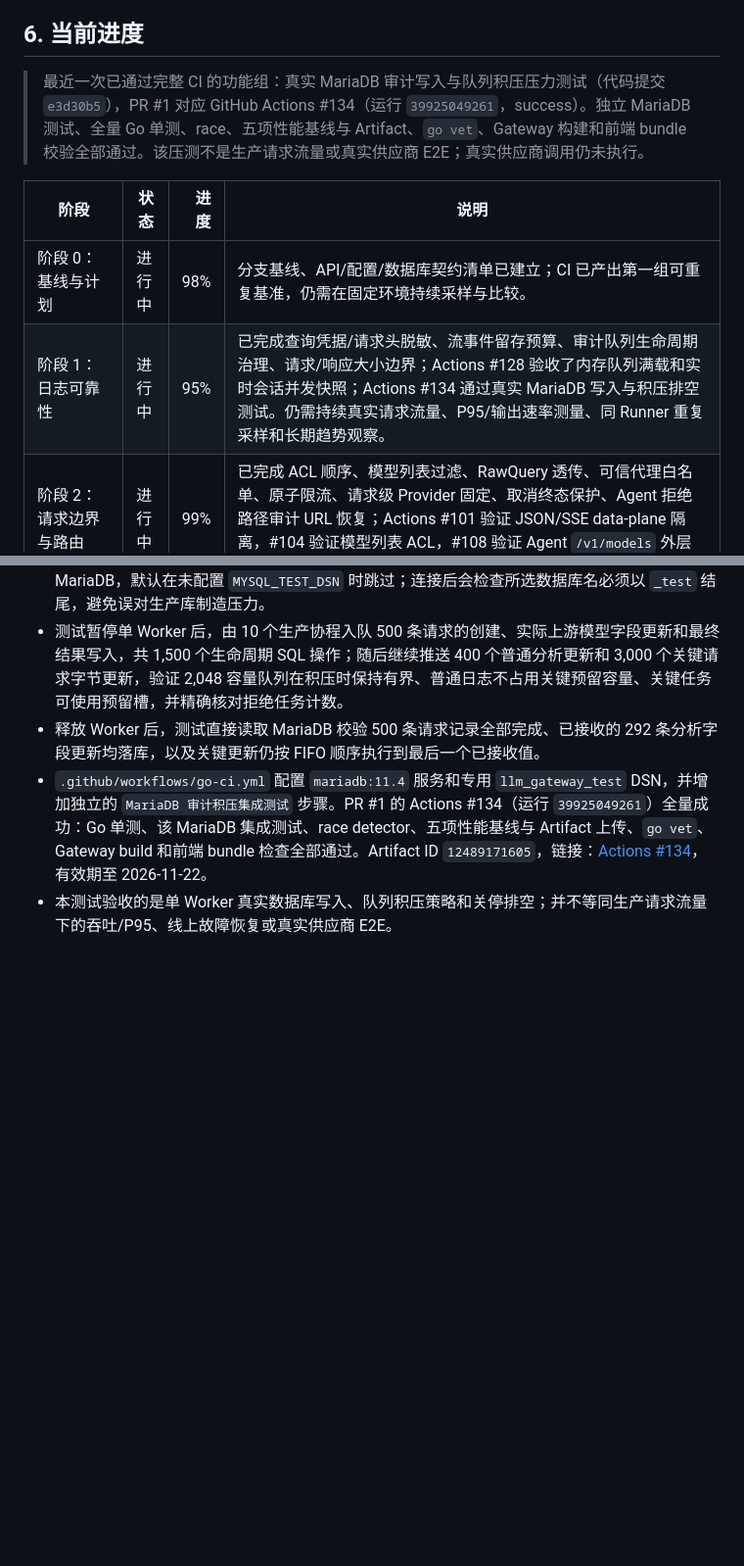
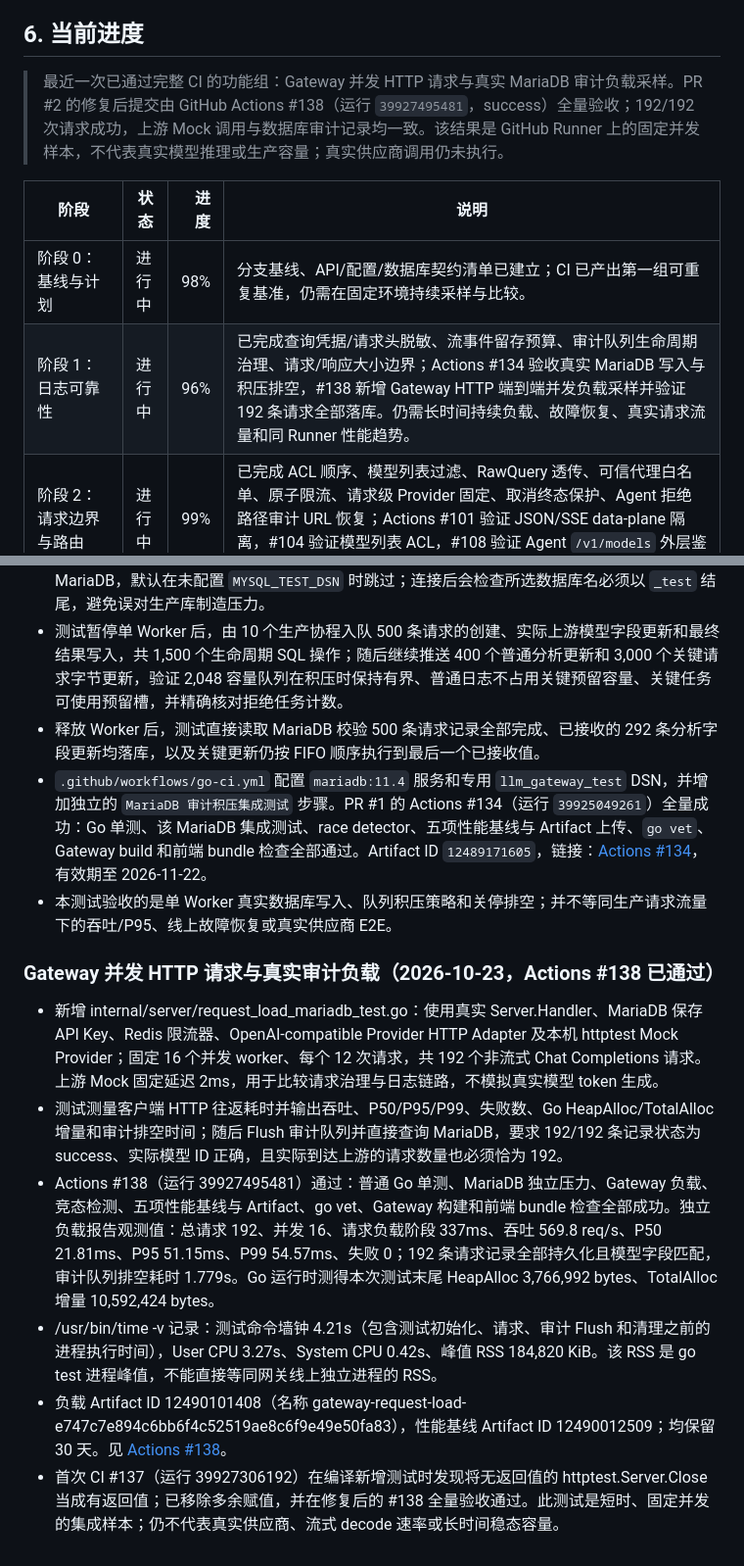
Before and after one commit to Kasign/llm-gateway, a Markdown page: docs/refactor-implementation-plan.md, 2 parts joined by grey strips. Shown at 98% size. Drawn GitHub-style; blank space fills up the shorter version.

Commit message:
docs: 记录 Gateway 并发请求负载验收数据

```diff
--- a/docs/refactor-implementation-plan.md
+++ b/docs/refactor-implementation-plan.md
@@ -138,12 +138,12 @@ docs/                        中文架构、协议和运维文档
 
 ## 6. 当前进度
 
-> 最近一次已通过完整 CI 的功能组：真实 MariaDB 审计写入与队列积压压力测试（代码提交 `e3d30b5`），PR #1 对应 GitHub Actions #134（运行 `39925049261`，success）。独立 MariaDB 测试、全量 Go 单测、race、五项性能基线与 Artifact、`go vet`、Gateway 构建和前端 bundle 校验全部通过。该压测不是生产请求流量或真实供应商 E2E；真实供应商调用仍未执行。
+> 最近一次已通过完整 CI 的功能组：Gateway 并发 HTTP 请求与真实 MariaDB 审计负载采样。PR #2 的修复后提交由 GitHub Actions #138（运行 `39927495481`，success）全量验收；192/192 次请求成功，上游 Mock 调用与数据库审计记录均一致。该结果是 GitHub Runner 上的固定并发样本，不代表真实模型推理或生产容量；真实供应商调用仍未执行。
 
 | 阶段 | 状态 | 进度 | 说明 |
 |---|---|---:|---|
 | 阶段 0：基线与计划 | 进行中 | 98% | 分支基线、API/配置/数据库契约清单已建立；CI 已产出第一组可重复基准，仍需在固定环境持续采样与比较。 |
-| 阶段 1：日志可靠性 | 进行中 | 95% | 已完成查询凭据/请求头脱敏、流事件留存预算、审计队列生命周期治理、请求/响应大小边界；Actions #128 验收了内存队列满载和实时会话并发快照；Actions #134 通过真实 MariaDB 写入与积压排空测试。仍需持续真实请求流量、P95/输出速率测量、同 Runner 重复采样和长期趋势观察。 |
+| 阶段 1：日志可靠性 | 进行中 | 96% | 已完成查询凭据/请求头脱敏、流事件留存预算、审计队列生命周期治理、请求/响应大小边界；Actions #134 验收真实 MariaDB 写入与积压排空，#138 新增 Gateway HTTP 端到端并发负载采样并验证 192 条请求全部落库。仍需长时间持续负载、故障恢复、真实请求流量和同 Runner 性能趋势。 |
 | 阶段 2：请求边界与路由 | 进行中 | 99% | 已完成 ACL 顺序、模型列表过滤、RawQuery 透传、可信代理白名单、原子限流、请求级 Provider 固定、取消终态保护、Agent 拒绝路径审计 URL 恢复；Actions #101 验证 JSON/SSE data-plane 隔离，#104 验证模型列表 ACL，#108 验证 Agent `/v1/models` 外层鉴权与真实 Redis RPM 429。持续性能趋势与线上压测仍待。 |
 | 阶段 3：Provider 抽象 | 进行中 | 94% | 已有 Provider 契约、Registry、Capabilities、本地 Adapter、可选 LocalModelManager 和统一推理出网点；Agent data-plane 集成已验证两条远程 Provider 的 Chat Completions 与 Responses API JSON/SSE 往返、各自密钥及模型固定。真实供应商契约仍待验证。 |
 | 阶段 4：外部 Provider 与密钥 | 进行中 | 98% | Anthropic Messages 协议边界由 Actions #85 验证；确定性 DNS NXDOMAIN/timeout、本机连接拒绝由 #92 验证；真实 ResponseHeaderTimeout 对 OpenAI/Anthropic 的 504 映射由提交 `3a9d560` 的 Actions #96 验证。真实供应商端到端及真实公网故障注入仍待执行。 |
@@ -487,3 +487,13 @@ docs/                        中文架构、协议和运维文档
 - 释放 Worker 后，测试直接读取 MariaDB 校验 500 条请求记录全部完成、已接收的 292 条分析字段更新均落库，以及关键更新仍按 FIFO 顺序执行到最后一个已接收值。
 - `.github/workflows/go-ci.yml` 配置 `mariadb:11.4` 服务和专用 `llm_gateway_test` DSN，并增加独立的 `MariaDB 审计积压集成测试` 步骤。PR #1 的 Actions #134（运行 `39925049261`）全量成功：Go 单测、该 MariaDB 集成测试、race detector、五项性能基线与 Artifact 上传、`go vet`、Gateway build 和前端 bundle 检查全部通过。Artifact ID `12489171605`，链接：[Actions #134](https://github.com/Kasign/llm-gateway/actions/runs/39925049261)，有效期至 2026-11-22。
 - 本测试验收的是单 Worker 真实数据库写入、队列积压策略和关停排空；并不等同生产请求流量下的吞吐/P95、线上故障恢复或真实供应商 E2E。
+
+
+### Gateway 并发 HTTP 请求与真实审计负载（2026-10-23，Actions #138 已通过）
+
+- 新增 internal/server/request_load_mariadb_test.go：使用真实 Server.Handler、MariaDB 保存 API Key、Redis 限流器、OpenAI-compatible Provider HTTP Adapter 及本机 httptest Mock Provider；固定 16 个并发 worker、每个 12 次请求，共 192 个非流式 Chat Completions 请求。上游 Mock 固定延迟 2ms，用于比较请求治理与日志链路，不模拟真实模型 token 生成。
+- 测试测量客户端 HTTP 往返耗时并输出吞吐、P50/P95/P99、失败数、Go HeapAlloc/TotalAlloc 增量和审计排空时间；随后 Flush 审计队列并直接查询 MariaDB，要求 192/192 条记录状态为 success、实际模型 ID 正确，且实际到达上游的请求数量也必须恰为 192。
+- Actions #138（运行 39927495481）通过：普通 Go 单测、MariaDB 独立压力、Gateway 负载、竞态检测、五项性能基线与 Artifact、go vet、Gateway 构建和前端 bundle 检查全部成功。独立负载报告观测值：总请求 192、并发 16、请求负载阶段 337ms、吞吐 569.8 req/s、P50 21.81ms、P95 51.15ms、P99 54.57ms、失败 0；192 条请求记录全部持久化且模型字段匹配，审计队列排空耗时 1.779s。Go 运行时测得本次测试末尾 HeapAlloc 3,766,992 bytes、TotalAlloc 增量 10,592,424 bytes。
+- /usr/bin/time -v 记录：测试命令墙钟 4.21s（包含测试初始化、请求、审计 Flush 和清理之前的进程执行时间），User CPU 3.27s、System CPU 0.42s、峰值 RSS 184,820 KiB。该 RSS 是 go test 进程峰值，不能直接等同网关线上独立进程的 RSS。
+- 负载 Artifact ID 12490101408（名称 gateway-request-load-e747c7e894c6bb6f4c52519ae8c6f9e49e50fa83），性能基线 Artifact ID 12490012509；均保留 30 天。见 [Actions #138](https://github.com/Kasign/llm-gateway/actions/runs/39927495481)。
+- 首次 CI #137（运行 39927306192）在编译新增测试时发现将无返回值的 httptest.Server.Close 当成有返回值；已移除多余赋值，并在修复后的 #138 全量验收通过。此测试是短时、固定并发的集成样本；仍不代表真实供应商、流式 decode 速率或长时间稳态容量。
```
Also changed, not shown: other parts of docs/refactor-implementation-plan.md (+1 -1 lines).
